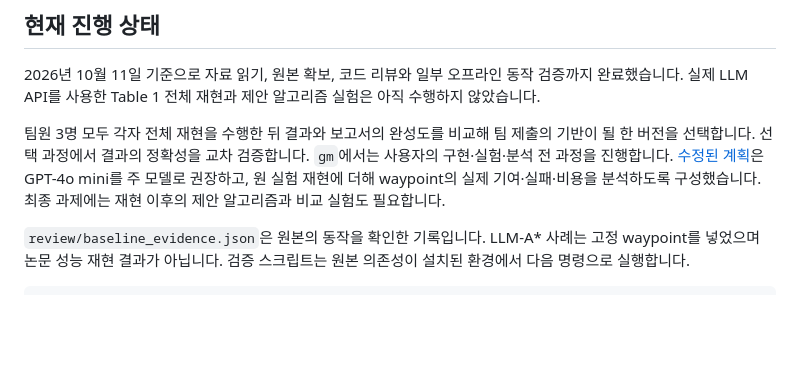
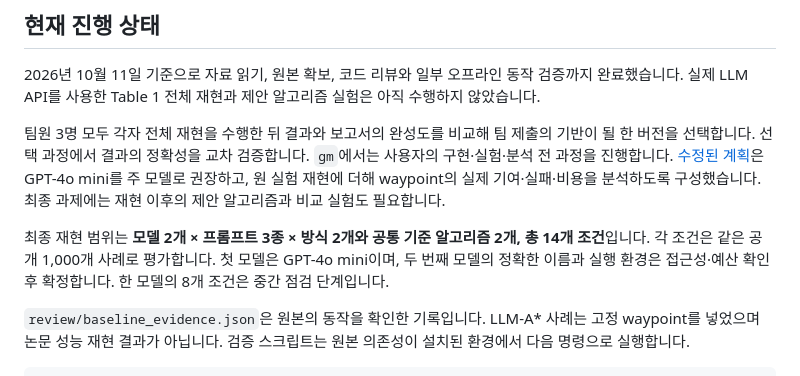
Before and after one commit to DUCKRACCOOON/LLM-A-assignment, a Markdown page: README.md, the part around the change. Drawn GitHub-style; blank space fills up the shorter version.

````diff
--- a/README.md
+++ b/README.md
@@ -27,6 +27,8 @@ SWE3011 Introduction to Artificial Intelligence, Fall 2026 과제 자료와 논
 
 팀원 3명 모두 각자 전체 재현을 수행한 뒤 결과와 보고서의 완성도를 비교해 팀 제출의 기반이 될 한 버전을 선택합니다. 선택 과정에서 결과의 정확성을 교차 검증합니다. `gm`에서는 사용자의 구현·실험·분석 전 과정을 진행합니다. [수정된 계획](LLM-Astar_Project_Plan.md)은 GPT-4o mini를 주 모델로 권장하고, 원 실험 재현에 더해 waypoint의 실제 기여·실패·비용을 분석하도록 구성했습니다. 최종 과제에는 재현 이후의 제안 알고리즘과 비교 실험도 필요합니다.
 
+최종 재현 범위는 **모델 2개 × 프롬프트 3종 × 방식 2개와 공통 기준 알고리즘 2개, 총 14개 조건**입니다. 각 조건은 같은 공개 1,000개 사례로 평가합니다. 첫 모델은 GPT-4o mini이며, 두 번째 모델의 정확한 이름과 실행 환경은 접근성·예산 확인 후 확정합니다. 한 모델의 8개 조건은 중간 점검 단계입니다.
+
 `review/baseline_evidence.json`은 원본의 동작을 확인한 기록입니다. LLM-A* 사례는 고정 waypoint를 넣었으며 논문 성능 재현 결과가 아닙니다. 검증 스크립트는 원본 의존성이 설치된 환경에서 다음 명령으로 실행합니다.
 
 ```bash
````
Also changed, not shown: LLM-Astar_Project_Plan.md (+25 -11 lines).
